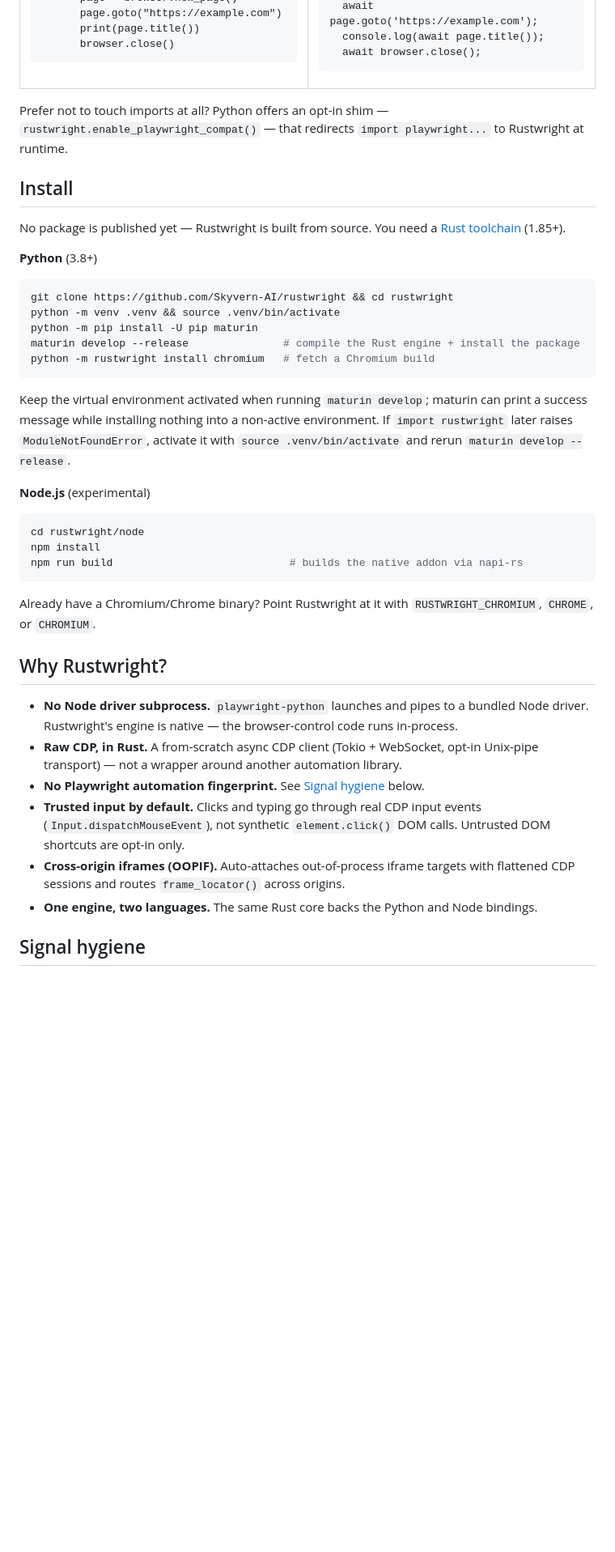
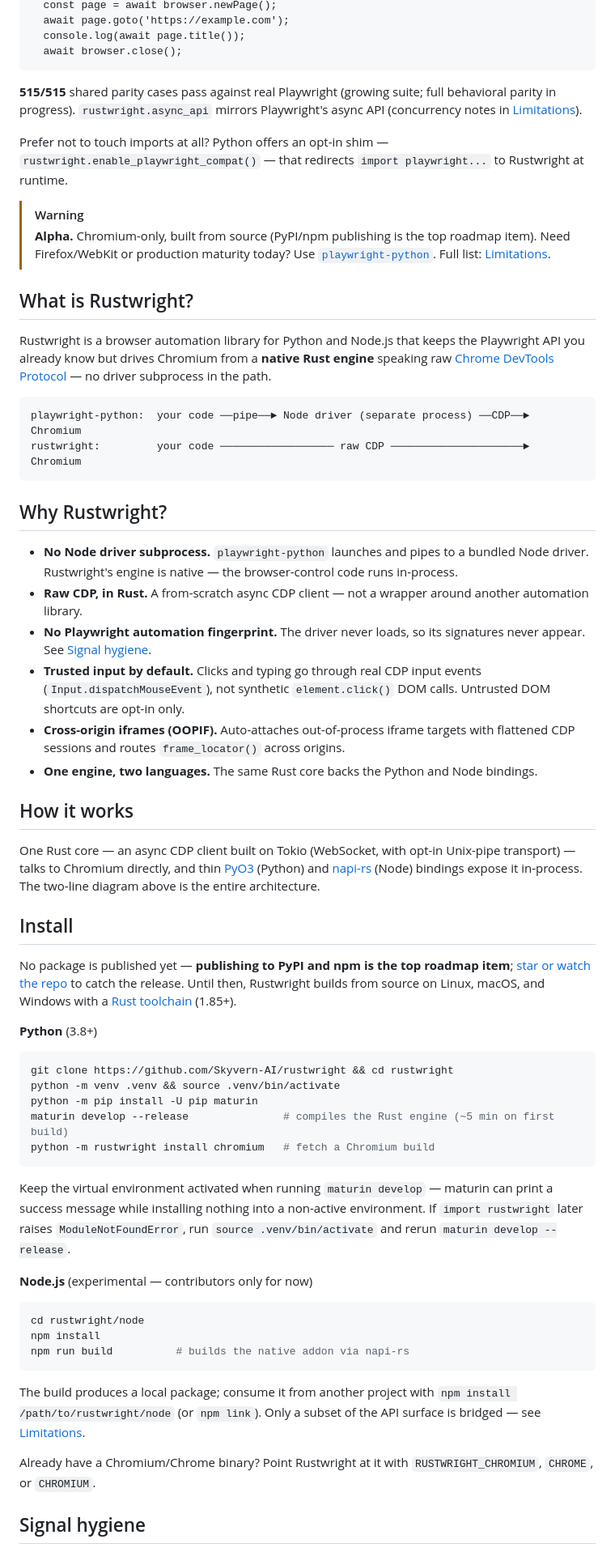
Before and after one commit to Skyvern-AI/rustwright, a Markdown page: README.md, the part around one of its changes. Shown at 81% size. Rendered like a GitHub page; blank space fills up the shorter version.

````diff
--- a/README.md
+++ b/README.md
@@ -68,15 +47,38 @@ Rustwright is designed to be a drop-in for existing Playwright code. In most cas
   await browser.close();
 ```
 
-</td>
-</tr>
-</table>
+**515/515** shared parity cases pass against real Playwright (growing suite; full behavioral parity in progress). `rustwright.async_api` mirrors Playwright's async API (concurrency notes in [Limitations](#limitations)).
 
 Prefer not to touch imports at all? Python offers an opt-in shim — `rustwright.enable_playwright_compat()` — that redirects `import playwright...` to Rustwright at runtime.
 
+> [!WARNING]
+> **Alpha.** Chromium-only, built from source (PyPI/npm publishing is the top roadmap item). Need Firefox/WebKit or production maturity today? Use [`playwright-python`](https://github.com/microsoft/playwright-python). Full list: [Limitations](#limitations).
+
+## What is Rustwright?
+
+Rustwright is a browser automation library for Python and Node.js that keeps the Playwright API you already know but drives Chromium from a **native Rust engine** speaking raw [Chrome DevTools Protocol](https://chromedevtools.github.io/devtools-protocol/) — no driver subprocess in the path.
+
+```text
+playwright-python:  your code ──pipe──► Node driver (separate process) ──CDP──► Chromium
+rustwright:         your code ────────────────── raw CDP ─────────────────────► Chromium
+```
+
+## Why Rustwright?
+
+- **No Node driver subprocess.** `playwright-python` launches and pipes to a bundled Node driver. Rustwright's engine is native — the browser-control code runs in-process.
+- **Raw CDP, in Rust.** A from-scratch async CDP client — not a wrapper around another automation library.
+- **No Playwright automation fingerprint.** The driver never loads, so its signatures never appear. See [Signal hygiene](#signal-hygiene).
+- **Trusted input by default.** Clicks and typing go through real CDP input events (`Input.dispatchMouseEvent`), not synthetic `element.click()` DOM calls. Untrusted DOM shortcuts are opt-in only.
+- **Cross-origin iframes (OOPIF).** Auto-attaches out-of-process iframe targets with flattened CDP sessions and routes `frame_locator()` across origins.
+- **One engine, two languages.** The same Rust core backs the Python and Node bindings.
+
+## How it works
+
+One Rust core — an async CDP client built on Tokio (WebSocket, with opt-in Unix-pipe transport) — talks to Chromium directly, and thin [PyO3](https://pyo3.rs) (Python) and [napi-rs](https://napi.rs) (Node) bindings expose it in-process. The two-line diagram above is the entire architecture.
+
 ## Install
 
-No package is published yet — Rustwright is built from source. You need a [Rust toolchain](https://rustup.rs/) (1.85+).
+No package is published yet — **publishing to PyPI and npm is the top roadmap item**; [star or watch the repo](https://github.com/Skyvern-AI/rustwright) to catch the release. Until then, Rustwright builds from source on Linux, macOS, and Windows with a [Rust toolchain](https://rustup.rs/) (1.85+).
 
 **Python** (3.8+)
 
@@ -84,30 +86,23 @@ No package is published yet — Rustwright is built from source. You need a [Rus
 git clone https://github.com/Skyvern-AI/rustwright && cd rustwright
 python -m venv .venv && source .venv/bin/activate
 python -m pip install -U pip maturin
-maturin develop --release               # compile the Rust engine + install the package
+maturin develop --release               # compiles the Rust engine (~5 min on first build)
 python -m rustwright install chromium   # fetch a Chromium build
 ```
 
-Keep the virtual environment activated when running `maturin develop`; maturin can print a success message while installing nothing into a non-active environment. If `import rustwright` later raises `ModuleNotFoundError`, activate it with `source .venv/bin/activate` and rerun `maturin develop --release`.
+Keep the virtual environment activated when running `maturin develop` — maturin can print a success message while installing nothing into a non-active environment. If `import rustwright` later raises `ModuleNotFoundError`, run `source .venv/bin/activate` and rerun `maturin develop --release`.
 
-**Node.js** (experimental)
+**Node.js** (experimental — contributors only for now)
 
 ```bash
 cd rustwright/node
 npm install
-npm run build                            # builds the native addon via napi-rs
+npm run build          # builds the native addon via napi-rs
 ```
+
+The build produces a local package; consume it from another project with `npm install /path/to/rustwright/node` (or `npm link`). Only a subset of the API surface is bridged — see [Limitations](#limitations).
 
 Already have a Chromium/Chrome binary? Point Rustwright at it with `RUSTWRIGHT_CHROMIUM`, `CHROME`, or `CHROMIUM`.
 
-## Why Rustwright?
-
-- **No Node driver subprocess.** `playwright-python` launches and pipes to a bundled Node driver. Rustwright's engine is native — the browser-control code runs in-process.
-- **Raw CDP, in Rust.** A from-scratch async CDP client (Tokio + WebSocket, opt-in Unix-pipe transport) — not a wrapper around another automation library.
-- **No Playwright automation fingerprint.** See [Signal hygiene](#signal-hygiene) below.
-- **Trusted input by default.** Clicks and typing go through real CDP input events (`Input.dispatchMouseEvent`), not synthetic `element.click()` DOM calls. Untrusted DOM shortcuts are opt-in only.
-- **Cross-origin iframes (OOPIF).** Auto-attaches out-of-process iframe targets with flattened CDP sessions and routes `frame_locator()` across origins.
-- **One engine, two languages.** The same Rust core backs the Python and Node bindings.
-
 ## Signal hygiene
 
````
Also changed, not shown: other parts of README.md (+36 -60 lines).
